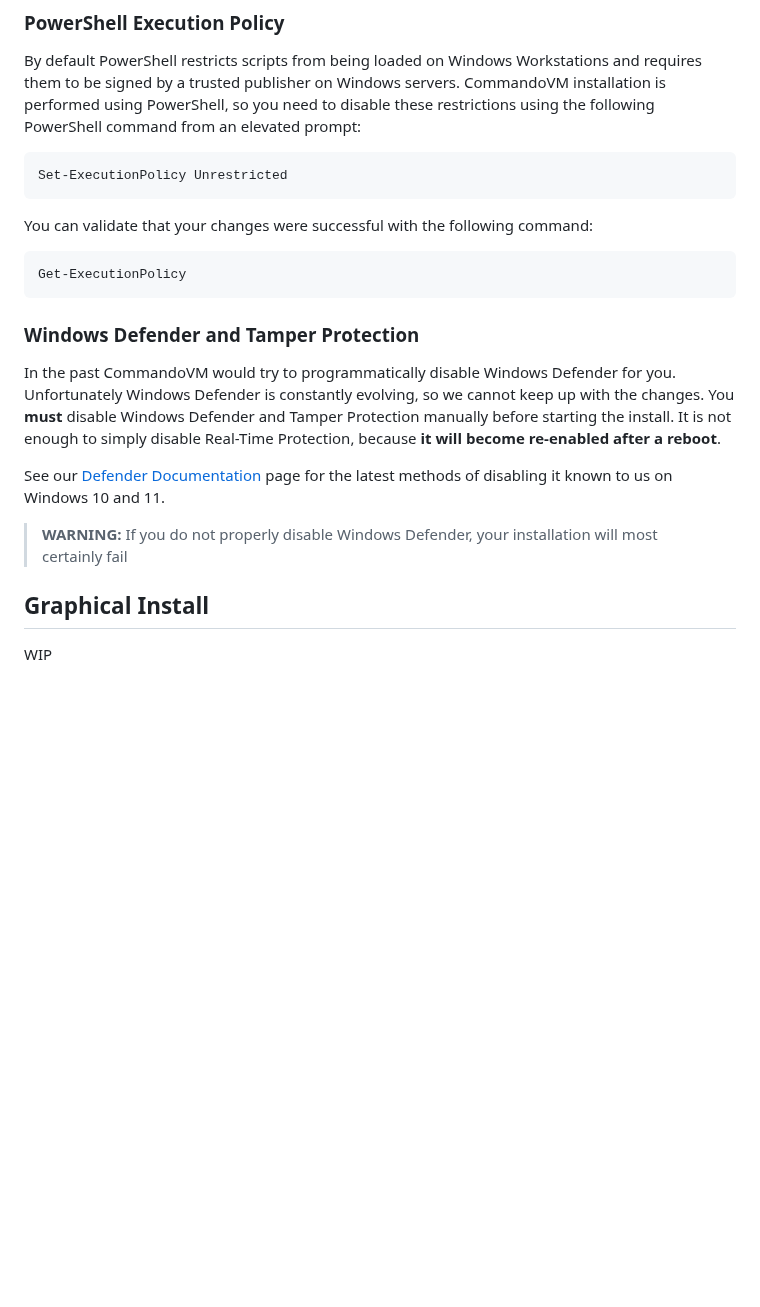
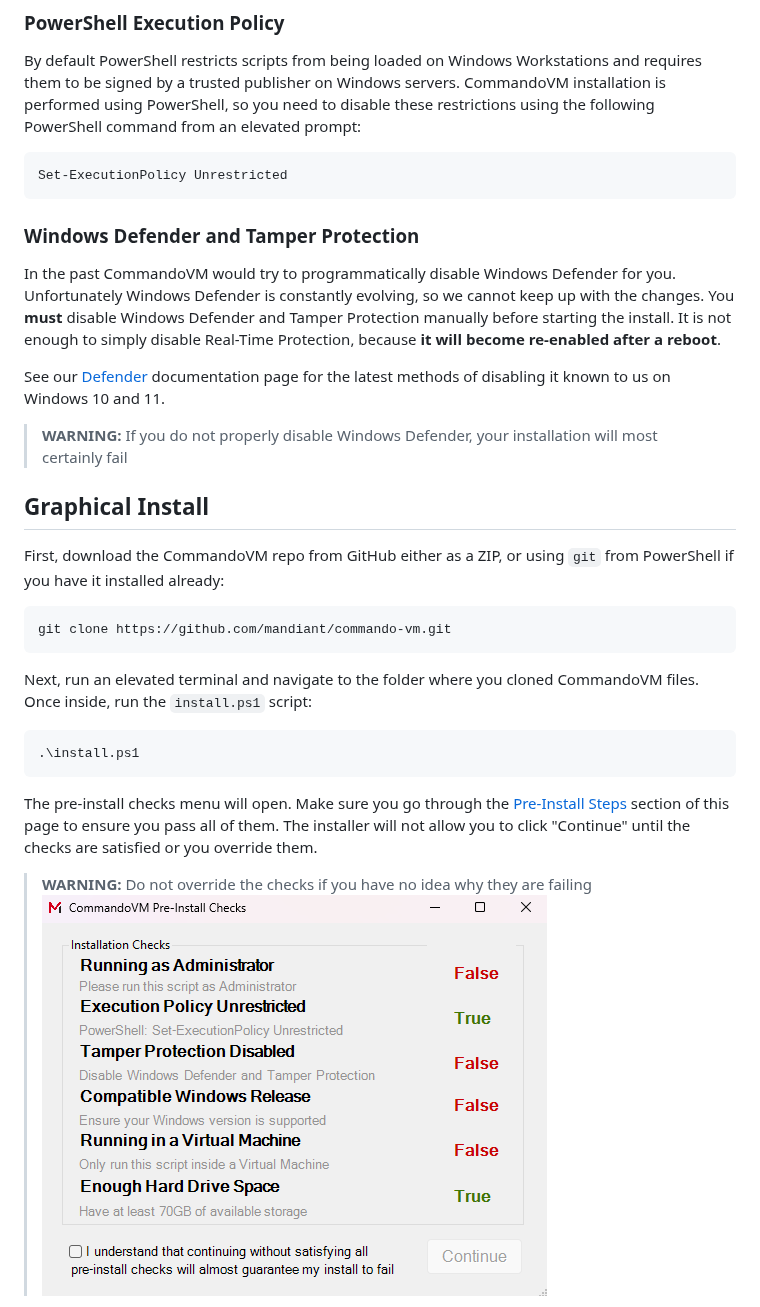
Before and after one commit to mandiant/commando-vm, a Markdown page: Docs/Installation.md, the part around one of its changes. Drawn GitHub-style; pictures changed too: Images/Docs/gui_step1.png (added); blank space fills up the shorter version.

Commit message:
added gui installer documentation

````diff
--- a/Docs/Installation.md
+++ b/Docs/Installation.md
@@ -42,19 +42,28 @@ By default PowerShell restricts scripts from being loaded on Windows Workstation
 Set-ExecutionPolicy Unrestricted
 ```
 
-You can validate that your changes were successful with the following command:
-```powershell
-Get-ExecutionPolicy
-```
-
 ### Windows Defender and Tamper Protection
 
 In the past CommandoVM would try to programmatically disable Windows Defender for you. Unfortunately Windows Defender is constantly evolving, so we cannot keep up with the changes. You **must** disable Windows Defender and Tamper Protection manually before starting the install. It is not enough to simply disable Real-Time Protection, because **it will become re-enabled after a reboot**.
 
-See our [Defender Documentation](Defender.md) page for the latest methods of disabling it known to us on Windows 10 and 11.
+See our [Defender](Defender.md) documentation page for the latest methods of disabling it known to us on Windows 10 and 11.
 
 > **WARNING:** If you do not properly disable Windows Defender, your installation will most certainly fail
 
 ## Graphical Install
 
-WIP
+First, download the CommandoVM repo from GitHub either as a ZIP, or using `git` from PowerShell if you have it installed already:
+```powershell
+git clone https://github.com/mandiant/commando-vm.git
+```
+
+Next, run an elevated terminal and navigate to the folder where you cloned CommandoVM files. Once inside, run the `install.ps1` script:
+```powershell
+.\install.ps1
+```
+
+The pre-install checks menu will open. Make sure you go through the [Pre-Install Steps](#pre-install-steps) section of this page to ensure you pass all of them. The installer will not allow you to click "Continue" until the checks are satisfied or you override them.
+
+> **WARNING:** Do not override the checks if you have no idea why they are failing
+![gui step 1 - pre-checks](../Images/Docs/gui_step1.png)
+
````
Also changed, not shown: other parts of Docs/Installation.md (+9 -0 lines), Images/Docs/gui_step2.png (added), Images/Docs/gui_step3.png (added).
